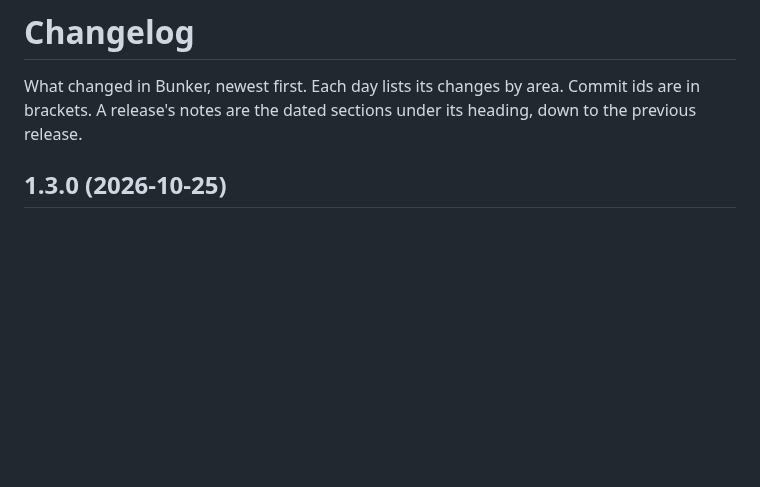
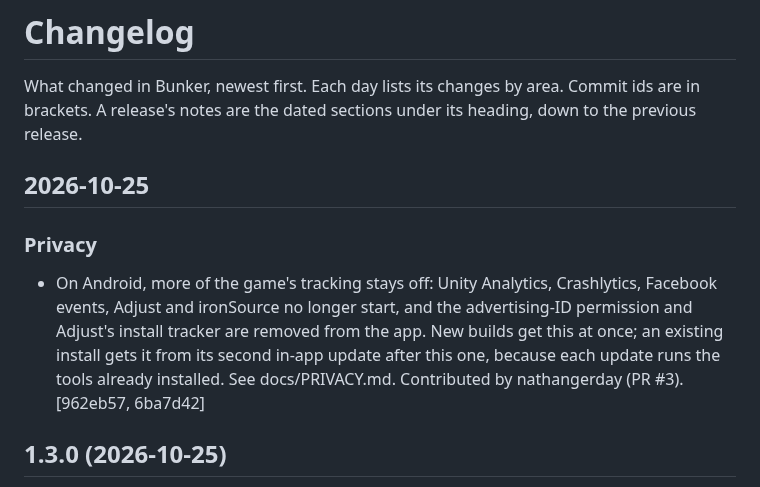
Before and after one commit to veritr1x/bunker, a Markdown page: CHANGELOG.md, the part around the change. GitHub-like rendering; blank space fills up the shorter version.

Commit message:
Changelog: Android tracking controls (PR #3)

```diff
--- a/CHANGELOG.md
+++ b/CHANGELOG.md
@@ -3,6 +3,17 @@
 What changed in Bunker, newest first. Each day lists its changes by area.
 Commit ids are in brackets. A release's notes are the dated sections
 under its heading, down to the previous release.
+
+## 2026-10-25
+
+### Privacy
+- On Android, more of the game's tracking stays off: Unity Analytics,
+  Crashlytics, Facebook events, Adjust and ironSource no longer start, and
+  the advertising-ID permission and Adjust's install tracker are removed
+  from the app. New builds get this at once; an existing install gets it
+  from its second in-app update after this one, because each update runs
+  the tools already installed. See docs/PRIVACY.md. Contributed by
+  nathangerday (PR #3). [962eb57, 6ba7d42]
 
 ## 1.3.0 (2026-10-25)
 
```
